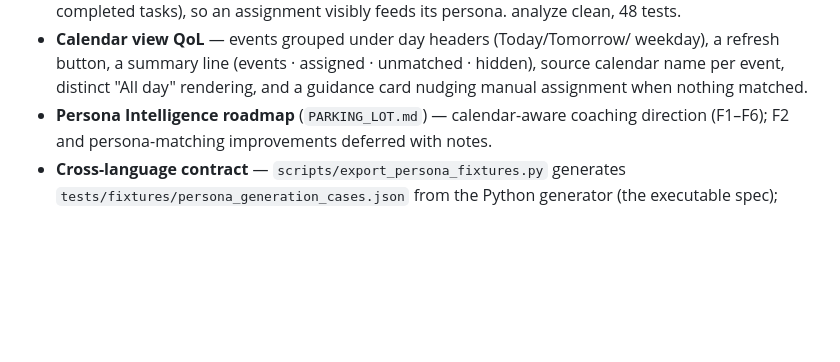
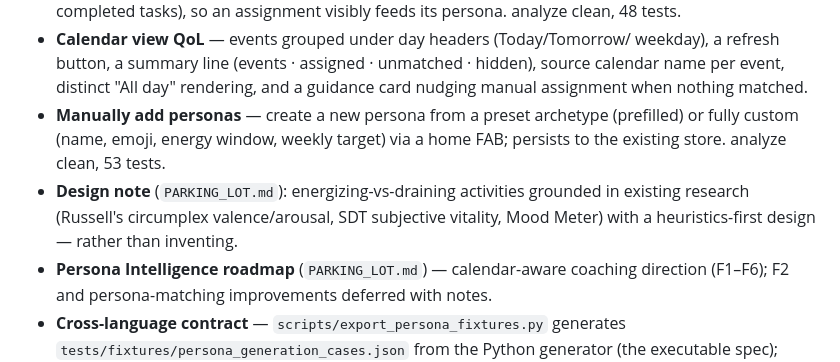
Before and after one commit to joey-carlson/multitudesv2, a Markdown page: docs/CHANGELOG.md, the part around the change. Rendered like a GitHub page; blank space fills up the shorter version.

```diff
--- a/docs/CHANGELOG.md
+++ b/docs/CHANGELOG.md
@@ -54,6 +54,12 @@ and this project adheres to [Semantic Versioning](https://semver.org/spec/v2.0.0
   weekday), a refresh button, a summary line (events · assigned · unmatched ·
   hidden), source calendar name per event, distinct "All day" rendering, and a
   guidance card nudging manual assignment when nothing matched.
+- **Manually add personas** — create a new persona from a preset archetype
+  (prefilled) or fully custom (name, emoji, energy window, weekly target) via a
+  home FAB; persists to the existing store. analyze clean, 53 tests.
+- **Design note** (`PARKING_LOT.md`): energizing-vs-draining activities grounded
+  in existing research (Russell's circumplex valence/arousal, SDT subjective
+  vitality, Mood Meter) with a heuristics-first design — rather than inventing.
 - **Persona Intelligence roadmap** (`PARKING_LOT.md`) — calendar-aware coaching
   direction (F1–F6); F2 and persona-matching improvements deferred with notes.
 - **Cross-language contract** — `scripts/export_persona_fixtures.py` generates
```
Also changed, not shown: PARKING_LOT.md (+40 -0 lines).
